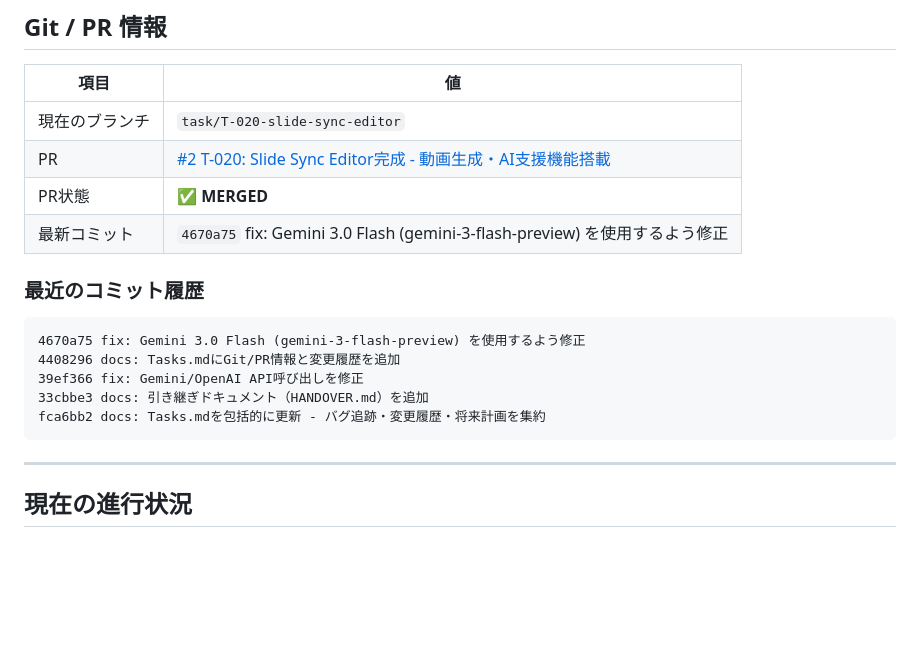
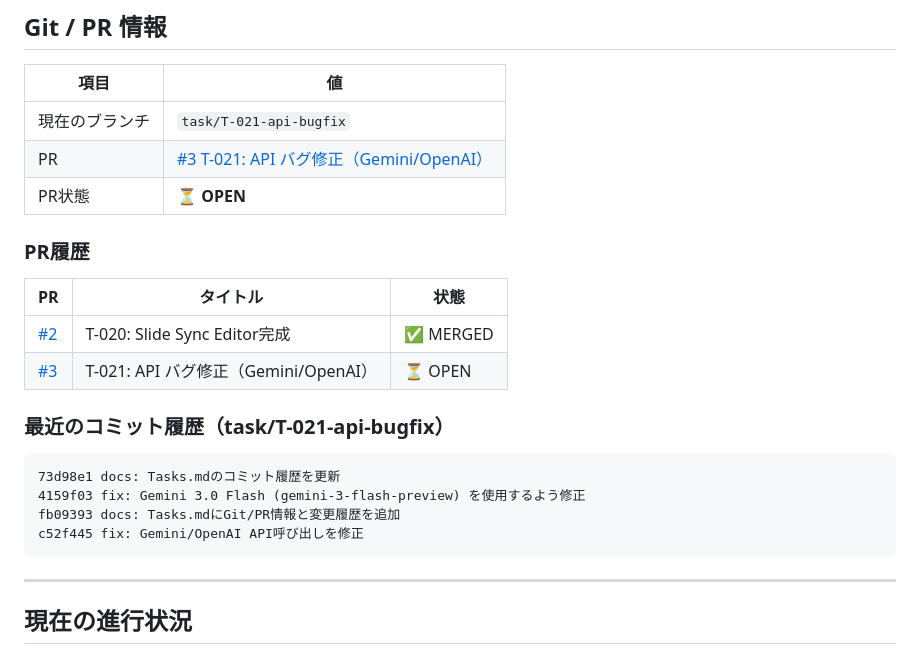
Before and after one commit to imzxelo/slidecast-pipeline, a Markdown page: Tasks.md, the part around the change. GitHub-like rendering; blank space fills up the shorter version.

Commit message:
docs: Tasks.mdにPR #3情報を追加
Co-Authored-By: Claude Opus 4.5 <noreply@anthropic.com>

````diff
--- a/Tasks.md
+++ b/Tasks.md
@@ -12,18 +12,22 @@ Slide Sync Editorで `markers.json` を作成し、CLIへ渡せる。
 
 | 項目 | 値 |
 |------|-----|
-| 現在のブランチ | `task/T-020-slide-sync-editor` |
-| PR | [#2 T-020: Slide Sync Editor完成 - 動画生成・AI支援機能搭載](https://github.com/imzxelo/slidecast-pipeline/pull/2) |
-| PR状態 | ✅ **MERGED** |
-| 最新コミット | `4670a75` fix: Gemini 3.0 Flash (gemini-3-flash-preview) を使用するよう修正 |
+| 現在のブランチ | `task/T-021-api-bugfix` |
+| PR | [#3 T-021: API バグ修正（Gemini/OpenAI）](https://github.com/imzxelo/slidecast-pipeline/pull/3) |
+| PR状態 | ⏳ **OPEN** |
 
-### 最近のコミット履歴
+### PR履歴
+| PR | タイトル | 状態 |
+|----|----------|------|
+| [#2](https://github.com/imzxelo/slidecast-pipeline/pull/2) | T-020: Slide Sync Editor完成 | ✅ MERGED |
+| [#3](https://github.com/imzxelo/slidecast-pipeline/pull/3) | T-021: API バグ修正（Gemini/OpenAI） | ⏳ OPEN |
+
+### 最近のコミット履歴（task/T-021-api-bugfix）
 ```
-4670a75 fix: Gemini 3.0 Flash (gemini-3-flash-preview) を使用するよう修正
-4408296 docs: Tasks.mdにGit/PR情報と変更履歴を追加
-39ef366 fix: Gemini/OpenAI API呼び出しを修正
-33cbbe3 docs: 引き継ぎドキュメント（HANDOVER.md）を追加
-fca6bb2 docs: Tasks.mdを包括的に更新 - バグ追跡・変更履歴・将来計画を集約
+73d98e1 docs: Tasks.mdのコミット履歴を更新
+4159f03 fix: Gemini 3.0 Flash (gemini-3-flash-preview) を使用するよう修正
+fb09393 docs: Tasks.mdにGit/PR情報と変更履歴を追加
+c52f445 fix: Gemini/OpenAI API呼び出しを修正
 ```
 
 ---
````
